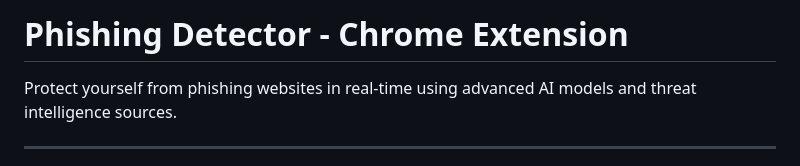
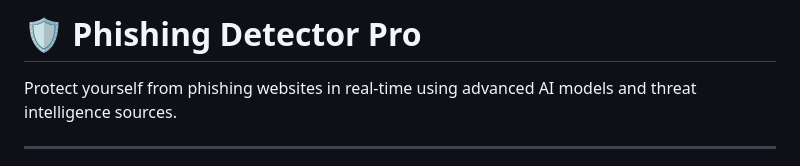
Before and after one commit to jrdevadattan/phishing-detector-extension, a Markdown page: README.md, the part around the change printed below. Rendered like a GitHub page.

```diff
--- a/README.md
+++ b/README.md
@@ -1,4 +1,4 @@
-# Phishing Detector - Chrome Extension
+# 🛡️ Phishing Detector Pro
 
 Protect yourself from phishing websites in real-time using advanced AI models and threat intelligence sources.
 
```
Also changed, not shown: other parts of README.md (+7 -0 lines).
